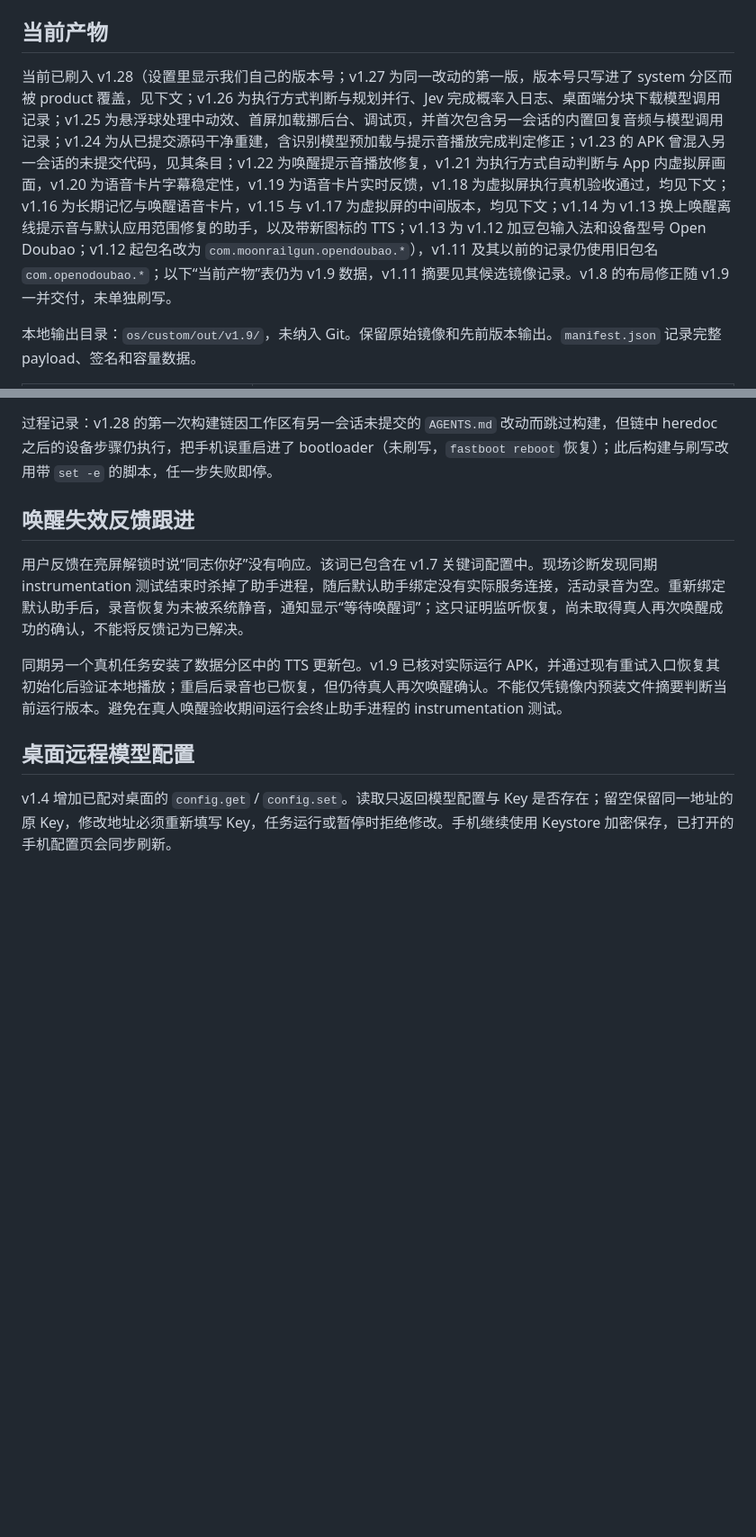
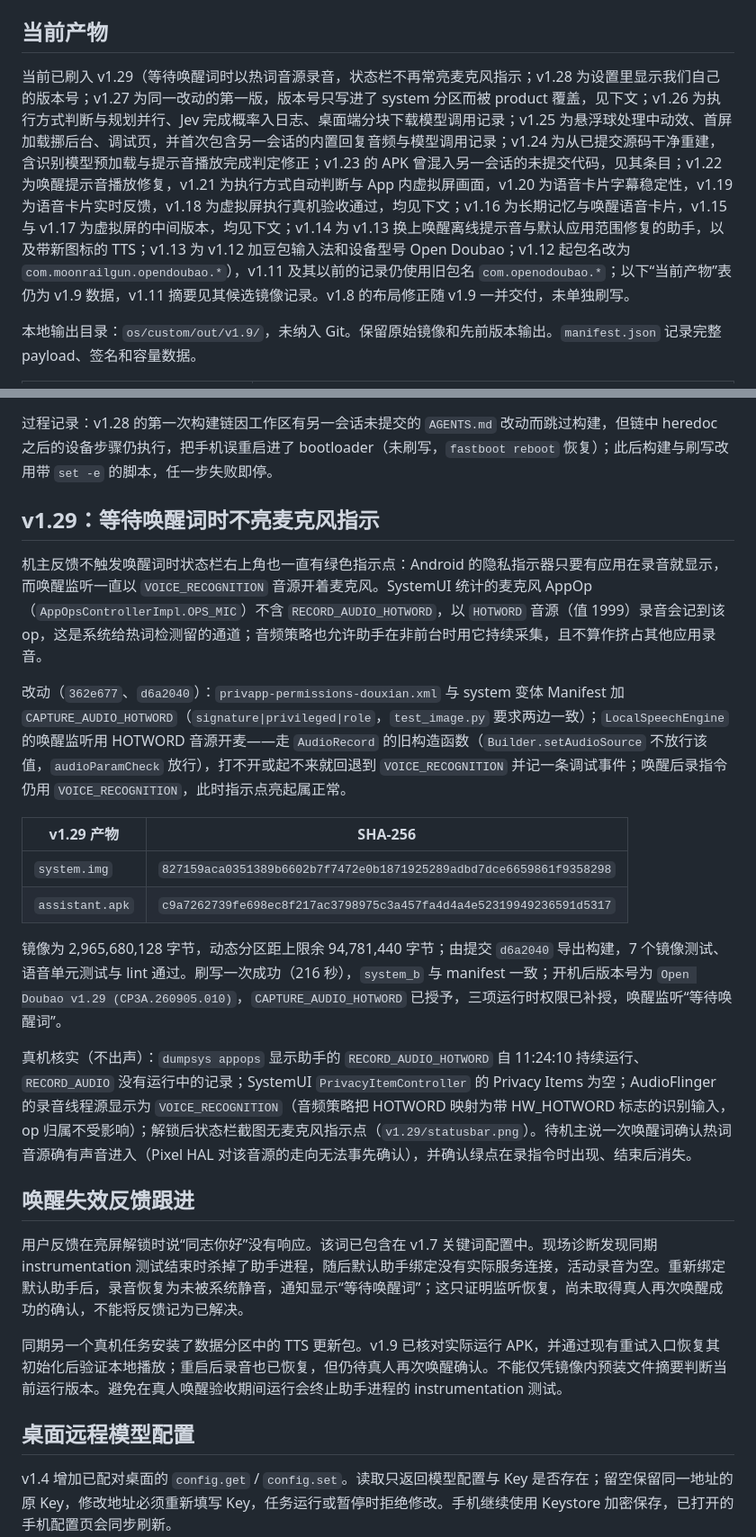
Before and after one commit to moonrailgun/open-doubao-phone, a Markdown page: os/custom/acceptance.md, 2 parts joined by grey strips. Shown at 90% size. Drawn GitHub-style; blank space fills up the shorter version.

Commit message:
docs(os): record v1.29 with hotword-source wake listening and the microphone indicator check

```diff
--- a/os/custom/acceptance.md
+++ b/os/custom/acceptance.md
@@ -4,7 +4,7 @@
 
 ## 当前产物
 
-当前已刷入 v1.28（设置里显示我们自己的版本号；v1.27 为同一改动的第一版，版本号只写进了 system 分区而被 product 覆盖，见下文；v1.26 为执行方式判断与规划并行、Jev 完成概率入日志、桌面端分块下载模型调用记录；v1.25 为悬浮球处理中动效、首屏加载挪后台、调试页，并首次包含另一会话的内置回复音频与模型调用记录；v1.24 为从已提交源码干净重建，含识别模型预加载与提示音播放完成判定修正；v1.23 的 APK 曾混入另一会话的未提交代码，见其条目；v1.22 为唤醒提示音播放修复，v1.21 为执行方式自动判断与 App 内虚拟屏画面，v1.20 为语音卡片字幕稳定性，v1.19 为语音卡片实时反馈，v1.18 为虚拟屏执行真机验收通过，均见下文；v1.16 为长期记忆与唤醒语音卡片，v1.15 与 v1.17 为虚拟屏的中间版本，均见下文；v1.14 为 v1.13 换上唤醒离线提示音与默认应用范围修复的助手，以及带新图标的 TTS；v1.13 为 v1.12 加豆包输入法和设备型号 Open Doubao；v1.12 起包名改为 `com.moonrailgun.opendoubao.*`），v1.11 及其以前的记录仍使用旧包名 `com.openodoubao.*`；以下“当前产物”表仍为 v1.9 数据，v1.11 摘要见其候选镜像记录。v1.8 的布局修正随 v1.9 一并交付，未单独刷写。
+当前已刷入 v1.29（等待唤醒词时以热词音源录音，状态栏不再常亮麦克风指示；v1.28 为设置里显示我们自己的版本号；v1.27 为同一改动的第一版，版本号只写进了 system 分区而被 product 覆盖，见下文；v1.26 为执行方式判断与规划并行、Jev 完成概率入日志、桌面端分块下载模型调用记录；v1.25 为悬浮球处理中动效、首屏加载挪后台、调试页，并首次包含另一会话的内置回复音频与模型调用记录；v1.24 为从已提交源码干净重建，含识别模型预加载与提示音播放完成判定修正；v1.23 的 APK 曾混入另一会话的未提交代码，见其条目；v1.22 为唤醒提示音播放修复，v1.21 为执行方式自动判断与 App 内虚拟屏画面，v1.20 为语音卡片字幕稳定性，v1.19 为语音卡片实时反馈，v1.18 为虚拟屏执行真机验收通过，均见下文；v1.16 为长期记忆与唤醒语音卡片，v1.15 与 v1.17 为虚拟屏的中间版本，均见下文；v1.14 为 v1.13 换上唤醒离线提示音与默认应用范围修复的助手，以及带新图标的 TTS；v1.13 为 v1.12 加豆包输入法和设备型号 Open Doubao；v1.12 起包名改为 `com.moonrailgun.opendoubao.*`），v1.11 及其以前的记录仍使用旧包名 `com.openodoubao.*`；以下“当前产物”表仍为 v1.9 数据，v1.11 摘要见其候选镜像记录。v1.8 的布局修正随 v1.9 一并交付，未单独刷写。
 
 本地输出目录：`os/custom/out/v1.9/`，未纳入 Git。保留原始镜像和先前版本输出。`manifest.json` 记录完整 payload、签名和容量数据。
 
@@ -363,6 +363,21 @@ b 槽位不清数据刷写，见 `flash.log`；`system_b` 为 `0xb0178000`，与
 
 过程记录：v1.28 的第一次构建链因工作区有另一会话未提交的 `AGENTS.md` 改动而跳过构建，但链中 heredoc 之后的设备步骤仍执行，把手机误重启进了 bootloader（未刷写，`fastboot reboot` 恢复）；此后构建与刷写改用带 `set -e` 的脚本，任一步失败即停。
 
+## v1.29：等待唤醒词时不亮麦克风指示
+
+机主反馈不触发唤醒词时状态栏右上角也一直有绿色指示点：Android 的隐私指示器只要有应用在录音就显示，而唤醒监听一直以 `VOICE_RECOGNITION` 音源开着麦克风。SystemUI 统计的麦克风 AppOp（`AppOpsControllerImpl.OPS_MIC`）不含 `RECORD_AUDIO_HOTWORD`，以 `HOTWORD` 音源（值 1999）录音会记到该 op，这是系统给热词检测留的通道；音频策略也允许助手在非前台时用它持续采集，且不算作挤占其他应用录音。
+
+改动（`362e677`、`d6a2040`）：`privapp-permissions-douxian.xml` 与 system 变体 Manifest 加 `CAPTURE_AUDIO_HOTWORD`（`signature|privileged|role`，`test_image.py` 要求两边一致）；`LocalSpeechEngine` 的唤醒监听用 HOTWORD 音源开麦——走 `AudioRecord` 的旧构造函数（`Builder.setAudioSource` 不放行该值，`audioParamCheck` 放行），打不开或起不来就回退到 `VOICE_RECOGNITION` 并记一条调试事件；唤醒后录指令仍用 `VOICE_RECOGNITION`，此时指示点亮起属正常。
+
+| v1.29 产物 | SHA-256 |
+|---|---|
+| `system.img` | `827159aca0351389b6602b7f7472e0b1871925289adbd7dce6659861f9358298` |
+| `assistant.apk` | `c9a7262739fe698ec8f217ac3798975c3a457fa4d4a4e52319949236591d5317` |
+
+镜像为 2,965,680,128 字节，动态分区距上限余 94,781,440 字节；由提交 `d6a2040` 导出构建，7 个镜像测试、语音单元测试与 lint 通过。刷写一次成功（216 秒），`system_b` 与 manifest 一致；开机后版本号为 `Open Doubao v1.29 (CP3A.260905.010)`，`CAPTURE_AUDIO_HOTWORD` 已授予，三项运行时权限已补授，唤醒监听“等待唤醒词”。
+
+真机核实（不出声）：`dumpsys appops` 显示助手的 `RECORD_AUDIO_HOTWORD` 自 11:24:10 持续运行、`RECORD_AUDIO` 没有运行中的记录；SystemUI `PrivacyItemController` 的 Privacy Items 为空；AudioFlinger 的录音线程源显示为 `VOICE_RECOGNITION`（音频策略把 HOTWORD 映射为带 HW_HOTWORD 标志的识别输入，op 归属不受影响）；解锁后状态栏截图无麦克风指示点（`v1.29/statusbar.png`）。待机主说一次唤醒词确认热词音源确有声音进入（Pixel HAL 对该音源的走向无法事先确认），并确认绿点在录指令时出现、结束后消失。
+
 ## 唤醒失效反馈跟进
 
 用户反馈在亮屏解锁时说“同志你好”没有响应。该词已包含在 v1.7 关键词配置中。现场诊断发现同期 instrumentation 测试结束时杀掉了助手进程，随后默认助手绑定没有实际服务连接，活动录音为空。重新绑定默认助手后，录音恢复为未被系统静音，通知显示“等待唤醒词”；这只证明监听恢复，尚未取得真人再次唤醒成功的确认，不能将反馈记为已解决。
```
